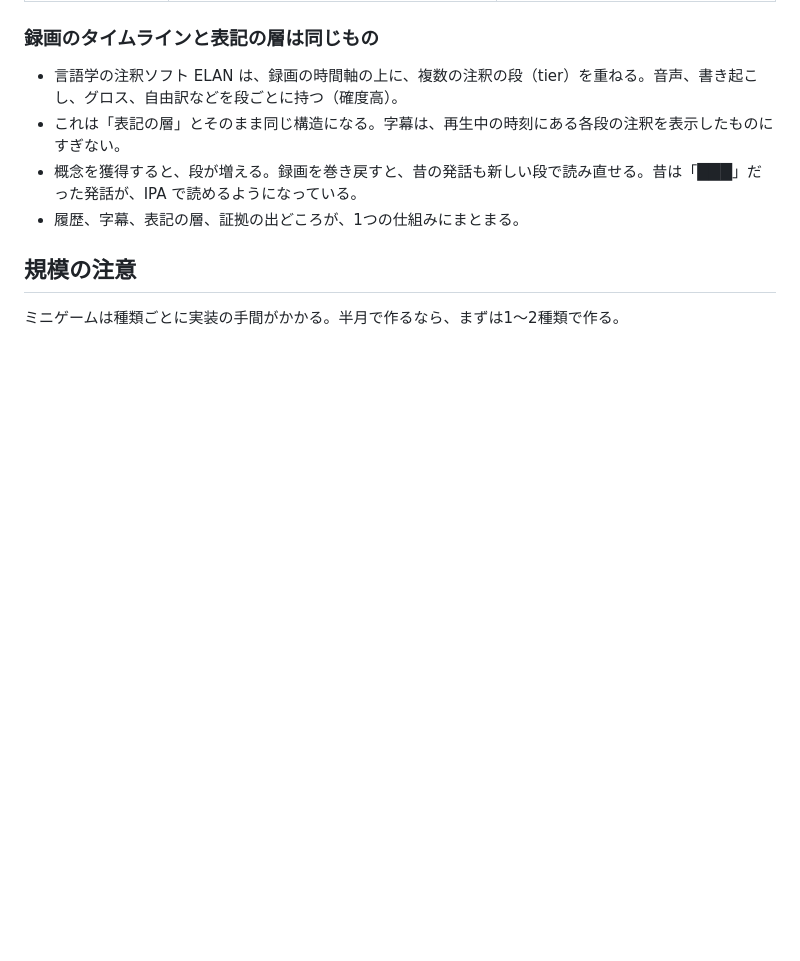
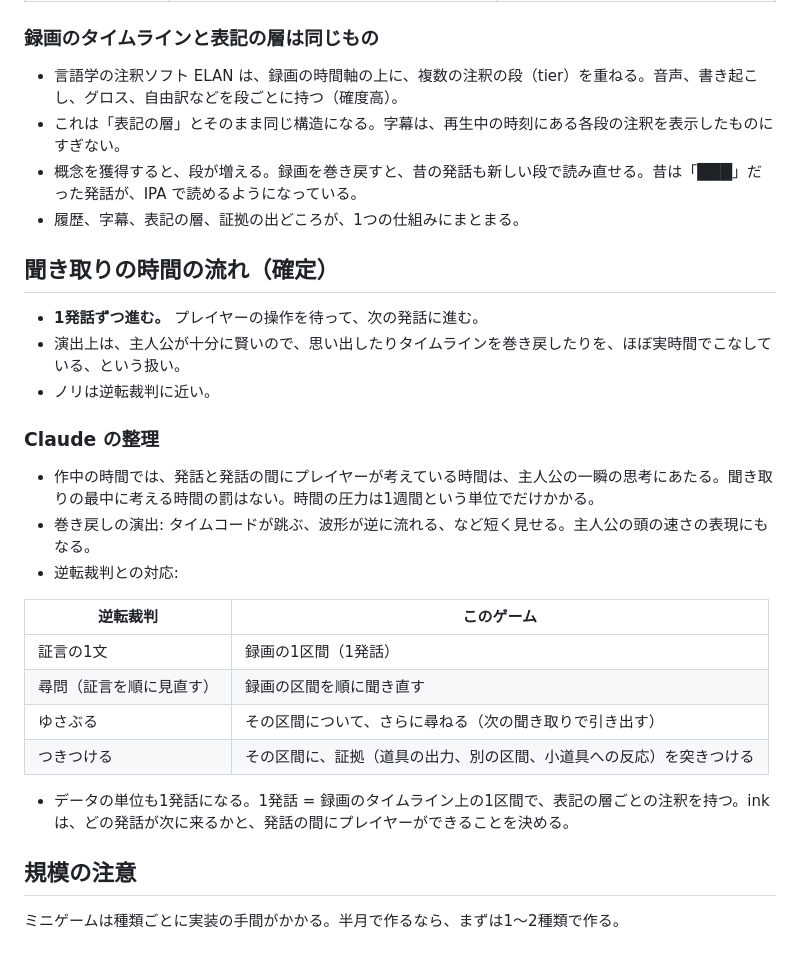
Before and after one commit to konumatakaki/hjartablod-ormsins, a Markdown page: docs/mechanics.md, the part around the change. Rendered like a GitHub page; blank space fills up the shorter version.

Commit message:
Record per-utterance pacing and Ace Attorney mapping
Co-Authored-By: Claude Opus 5.5 <noreply@anthropic.com>
Claude-Session: https://claude.ai/code/session_01MpbUPDivZsaB6Y3A8QCBQE

```diff
--- a/docs/mechanics.md
+++ b/docs/mechanics.md
@@ -102,6 +102,27 @@
 - 概念を獲得すると、段が増える。録画を巻き戻すと、昔の発話も新しい段で読み直せる。昔は「███」だった発話が、IPA で読めるようになっている。
 - 履歴、字幕、表記の層、証拠の出どころが、1つの仕組みにまとまる。
 
+## 聞き取りの時間の流れ（確定）
+
+- **1発話ずつ進む。** プレイヤーの操作を待って、次の発話に進む。
+- 演出上は、主人公が十分に賢いので、思い出したりタイムラインを巻き戻したりを、ほぼ実時間でこなしている、という扱い。
+- ノリは逆転裁判に近い。
+
+### Claude の整理
+
+- 作中の時間では、発話と発話の間にプレイヤーが考えている時間は、主人公の一瞬の思考にあたる。聞き取りの最中に考える時間の罰はない。時間の圧力は1週間という単位でだけかかる。
+- 巻き戻しの演出: タイムコードが跳ぶ、波形が逆に流れる、など短く見せる。主人公の頭の速さの表現にもなる。
+- 逆転裁判との対応:
+
+| 逆転裁判 | このゲーム |
+|---|---|
+| 証言の1文 | 録画の1区間（1発話） |
+| 尋問（証言を順に見直す） | 録画の区間を順に聞き直す |
+| ゆさぶる | その区間について、さらに尋ねる（次の聞き取りで引き出す） |
+| つきつける | その区間に、証拠（道具の出力、別の区間、小道具への反応）を突きつける |
+
+- データの単位も1発話になる。1発話 = 録画のタイムライン上の1区間で、表記の層ごとの注釈を持つ。ink は、どの発話が次に来るかと、発話の間にプレイヤーができることを決める。
+
 ## 規模の注意
 
 ミニゲームは種類ごとに実装の手間がかかる。半月で作るなら、まずは1〜2種類で作る。
```
